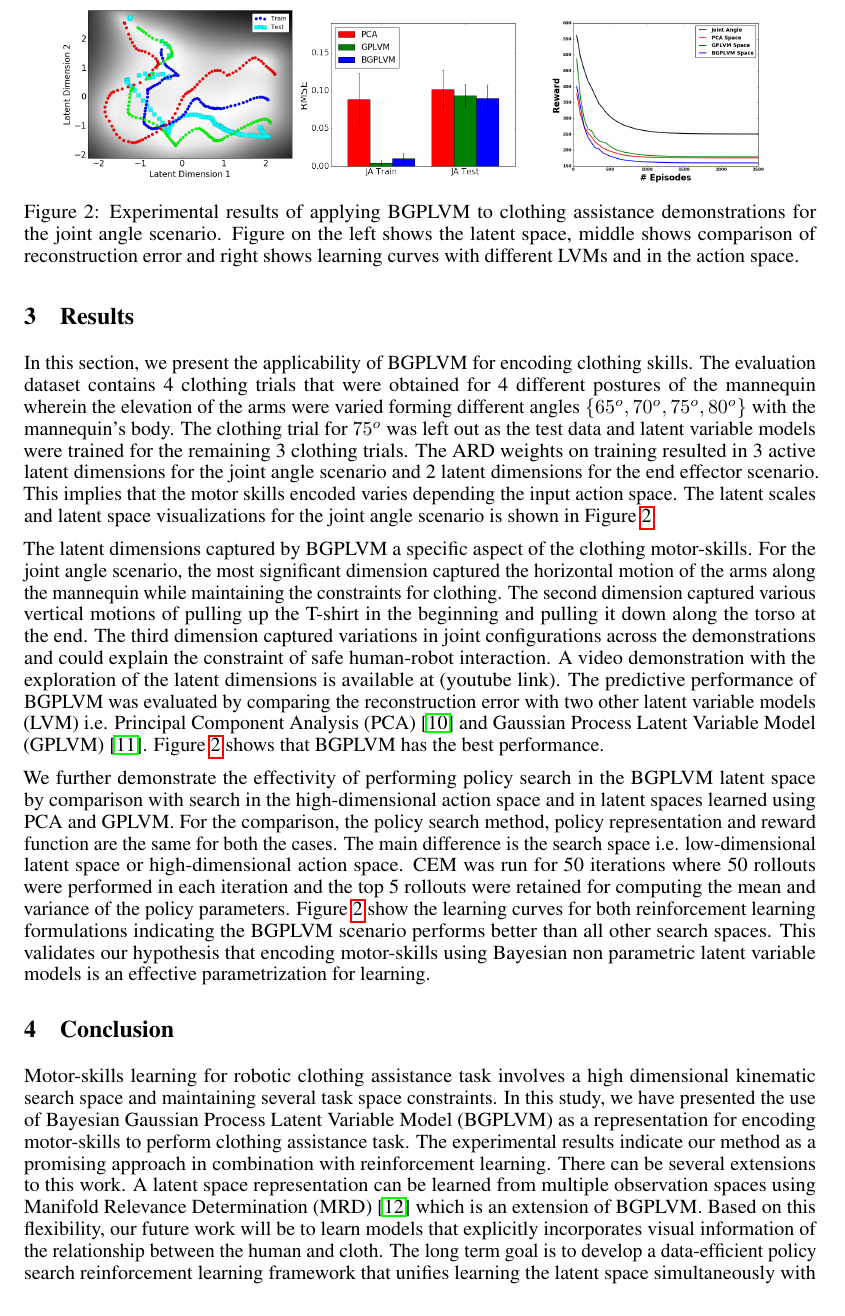
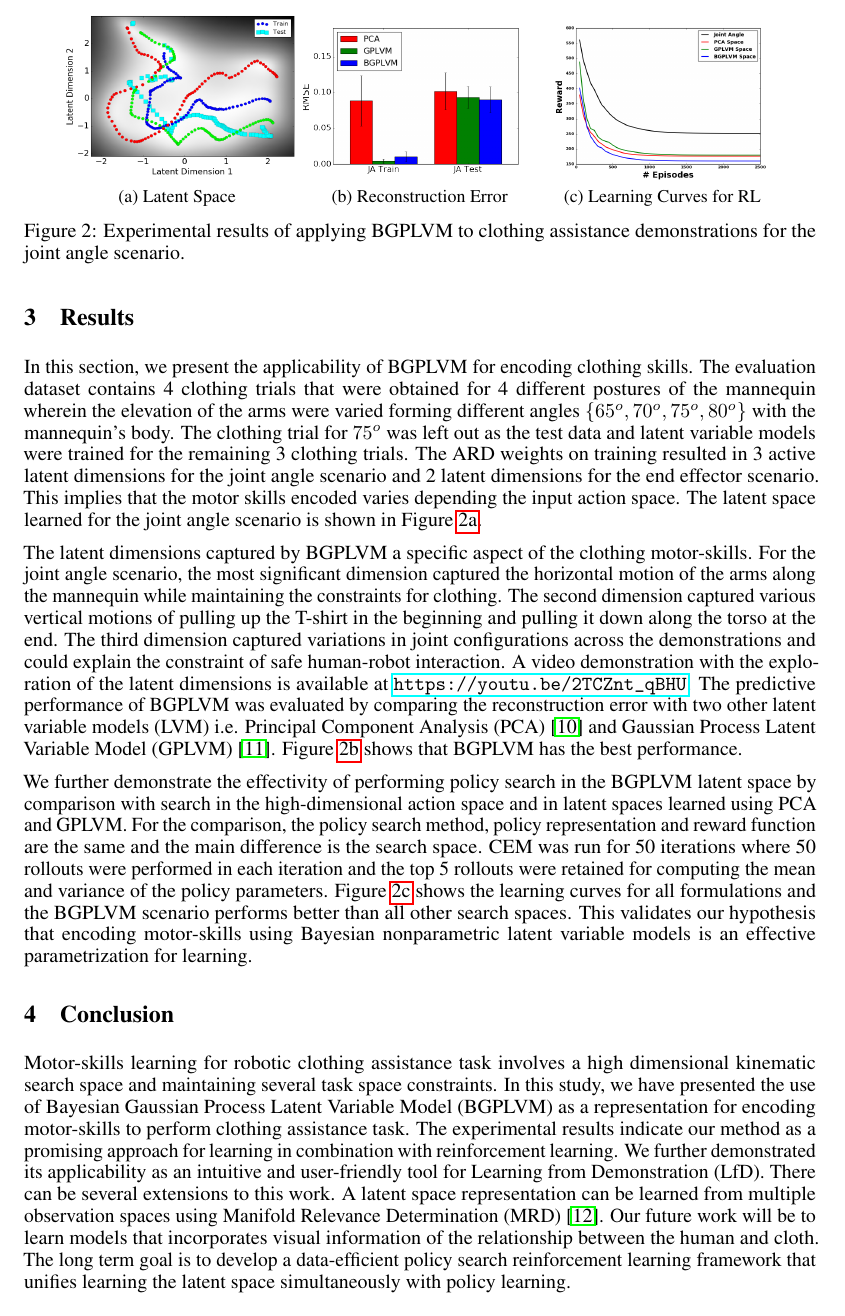
Before and after one commit to buntyke/NIPS2016, a LaTeX paper (Paper/paper.tex): part of page 4 of 5, cut at the place of the change. Compiled offline with pdfLaTeX.

Commit message:
[major] complete third draft of the paper

```diff
--- a/Paper/paper.tex
+++ b/Paper/paper.tex
@@ -107,23 +107,26 @@ where $R(\tau)$ is the total reward for trajectory $\tau$, $V_{i,j}$ is the $j^{
 
 \begin{figure}
   \centering
-  \includegraphics[width=0.3\textwidth]{latentspace.png}
-  \includegraphics[width=0.3\textwidth]{rmse.png}
-  \includegraphics[width=0.3\textwidth]{rlcurve.png}
-  \caption{Experimental results of applying BGPLVM to clothing assistance demonstrations for the joint angle scenario. Figure on the left shows the latent space, middle shows comparison of reconstruction error and right shows learning curves with different LVMs and in the action space.}
+  \subfloat[][Latent Space]{\label{figure:latentspace}
+  \includegraphics[width=0.3\textwidth,height=0.13\textheight]{latentspace.png}}
+  \subfloat[][Reconstruction Error]{\label{figure:rmse}
+  \includegraphics[width=0.3\textwidth,height=0.13\textheight]{rmse.png}}
+  \subfloat[][Learning Curves for RL]{\label{figure:rlcurve}
+  \includegraphics[width=0.3\textwidth,height=0.13\textheight]{rlcurve.png}}
+  \caption{Experimental results of applying BGPLVM to clothing assistance demonstrations for the joint angle scenario.}
   \label{figure:results}
 \end{figure}
 
-In this section, we present the applicability of BGPLVM for encoding clothing skills. The evaluation dataset contains 4 clothing trials that were obtained for 4 different postures of the mannequin wherein the elevation of the arms were varied forming different angles $\{65^o, 70^o, 75^o, 80^o\}$ with the mannequin's body. The clothing trial for $75^o$ was left out as the test data and latent variable models were trained for the remaining 3 clothing trials. The ARD weights on training resulted in 3 active latent dimensions for the joint angle scenario and 2 latent dimensions for the end effector scenario. This implies that the motor skills encoded varies depending the input action space. The latent scales and latent space visualizations for the joint angle scenario is shown in Figure~\ref{figure:results}.
+In this section, we present the applicability of BGPLVM for encoding clothing skills. The evaluation dataset contains 4 clothing trials that were obtained for 4 different postures of the mannequin wherein the elevation of the arms were varied forming different angles $\{65^o, 70^o, 75^o, 80^o\}$ with the mannequin's body. The clothing trial for $75^o$ was left out as the test data and latent variable models were trained for the remaining 3 clothing trials. The ARD weights on training resulted in 3 active latent dimensions for the joint angle scenario and 2 latent dimensions for the end effector scenario. This implies that the motor skills encoded varies depending the input action space. The latent space learned for the joint angle scenario is shown in Figure~\ref{figure:latentspace}.
 
-The latent dimensions captured by BGPLVM a specific aspect of the clothing motor-skills. For the joint angle scenario, the most significant dimension captured the horizontal motion of the arms along the mannequin while maintaining the constraints for clothing. The second dimension captured various vertical motions of pulling up the T-shirt in the beginning and pulling it down along the torso at the end. The third dimension captured variations in joint configurations across the demonstrations and could explain the constraint of safe human-robot interaction. A video demonstration with the exploration of the latent dimensions is available at (youtube link). The predictive performance of BGPLVM was evaluated by comparing the reconstruction error with two other latent variable models (LVM) i.e. Principal Component Analysis (PCA)~\cite{pca} and Gaussian Process Latent Variable Model (GPLVM)~\cite{gplvm}. Figure~\ref{figure:results} shows that BGPLVM has the best performance.
+The latent dimensions captured by BGPLVM a specific aspect of the clothing motor-skills. For the joint angle scenario, the most significant dimension captured the horizontal motion of the arms along the mannequin while maintaining the constraints for clothing. The second dimension captured various vertical motions of pulling up the T-shirt in the beginning and pulling it down along the torso at the end. The third dimension captured variations in joint configurations across the demonstrations and could explain the constraint of safe human-robot interaction. A video demonstration with the exploration of the latent dimensions is available at \url{https://youtu.be/2TCZnt_qBHU}. The predictive performance of BGPLVM was evaluated by comparing the reconstruction error with two other latent variable models (LVM) i.e. Principal Component Analysis (PCA)~\cite{pca} and Gaussian Process Latent Variable Model (GPLVM)~\cite{gplvm}. Figure~\ref{figure:rmse} shows that BGPLVM has the best performance.
 
-We further demonstrate the effectivity of performing policy search in the BGPLVM latent space by comparison with search in the high-dimensional action space and in latent spaces learned using PCA and GPLVM. For the comparison, the policy search method, policy representation and reward function are the same for both the cases. The main difference is the search space i.e. low-dimensional latent space or high-dimensional action space. CEM was run for 50 iterations where 50 rollouts were performed in each iteration and the top 5 rollouts were retained for computing the mean and variance of the policy parameters. Figure~\ref{figure:results} show the learning curves for both reinforcement learning formulations indicating the BGPLVM scenario performs better than all other search spaces. This validates our hypothesis that encoding motor-skills using Bayesian non parametric latent variable models is an effective parametrization for learning.
+We further demonstrate the effectivity of performing policy search in the BGPLVM latent space by comparison with search in the high-dimensional action space and in latent spaces learned using PCA and GPLVM. For the comparison, the policy search method, policy representation and reward function are the same and the main difference is the search space. CEM was run for 50 iterations where 50 rollouts were performed in each iteration and the top 5 rollouts were retained for computing the mean and variance of the policy parameters. Figure~\ref{figure:rlcurve} shows the learning curves for all formulations and the BGPLVM scenario performs better than all other search spaces. This validates our hypothesis that encoding motor-skills using Bayesian nonparametric latent variable models is an effective parametrization for learning.
 
 \section{Conclusion}
 \label{section:conclusion}
 
-Motor-skills learning for robotic clothing assistance task involves a high dimensional kinematic search space and maintaining several task space constraints. In this study, we have presented the use of Bayesian Gaussian Process Latent Variable Model (BGPLVM) as a representation for encoding motor-skills to perform clothing assistance task. The experimental results indicate our method as a promising approach in combination with reinforcement learning. There can be several extensions to this work. A latent space representation can be learned from multiple observation spaces using Manifold Relevance Determination (MRD)~\cite{mrd} which is an extension of BGPLVM. Based on this flexibility, our future work will be to learn models that explicitly incorporates visual information of the relationship between the human and cloth. The long term goal is to develop a data-efficient policy search reinforcement learning framework that unifies learning the latent space simultaneously with policy learning.
+Motor-skills learning for robotic clothing assistance task involves a high dimensional kinematic search space and maintaining several task space constraints. In this study, we have presented the use of Bayesian Gaussian Process Latent Variable Model (BGPLVM) as a representation for encoding motor-skills to perform clothing assistance task. The experimental results indicate our method as a promising approach for learning in combination with reinforcement learning. We further demonstrated its applicability as an intuitive and user-friendly tool for Learning from Demonstration (LfD). There can be several extensions to this work. A latent space representation can be learned from multiple observation spaces using Manifold Relevance Determination (MRD)~\cite{mrd}. Our future work will be to learn models that incorporates visual information of the relationship between the human and cloth. The long term goal is to develop a data-efficient policy search reinforcement learning framework that unifies learning the latent space simultaneously with policy learning.
 
 \section*{Acknowledgement}
 This work was supported in part by ImPACT Program of Council for Science, Technology and Innovation (Cabinet Office, Government of Japan) 2015-PM07-36-01. This work was also supported in part by the Grant-in-Aid for Scientific Research from Japan Society for the Promotion of Science (No. 16H01749).
```
Also changed, not shown: Paper/paper.pdf, Paper/paper.tex (6 more changed lines).
